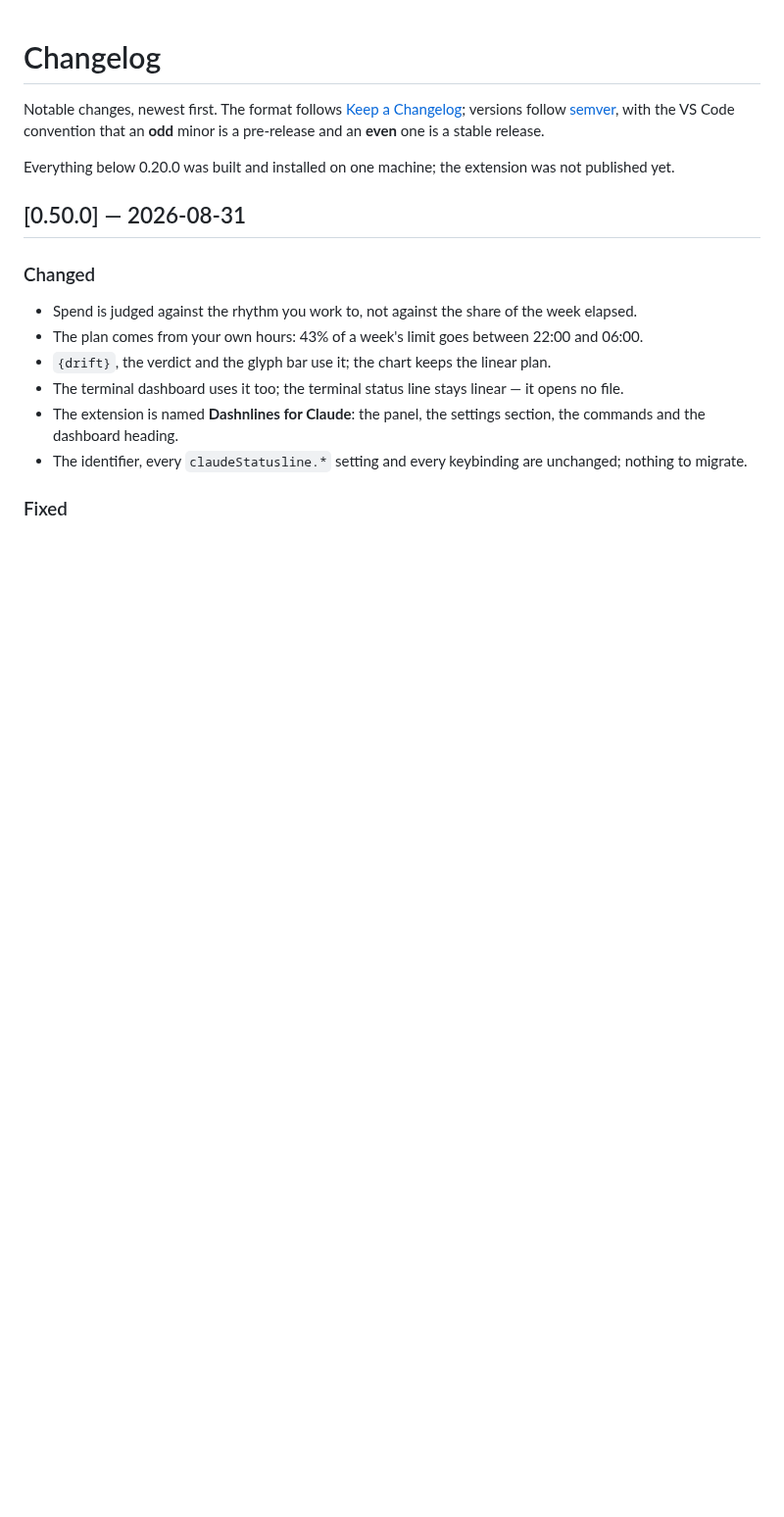
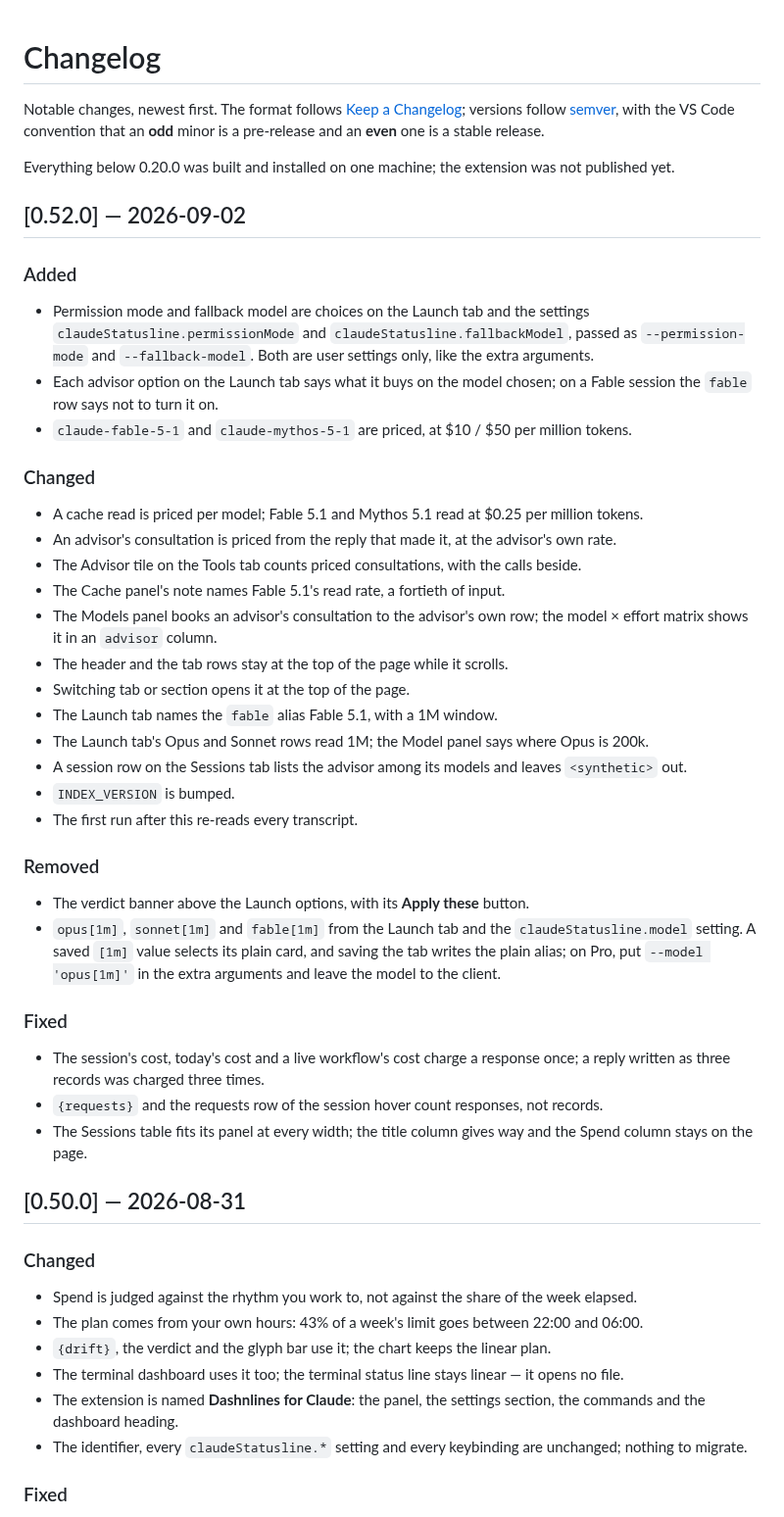
Before and after one commit to grgrwlkr/claude-dashboard-vscode, a Markdown page: CHANGELOG.md, the part around the change. Shown at 98% size. GitHub-like rendering; blank space fills up the shorter version.

```diff
--- a/CHANGELOG.md
+++ b/CHANGELOG.md
@@ -7,6 +7,56 @@ is a pre-release and an **even** one is a stable release.
 
 Everything below 0.20.0 was built and installed on one machine; the extension was
 not published yet.
+
+## [0.52.0] — 2026-09-02
+
+### Added
+
+- Permission mode and fallback model are choices on the Launch tab and the
+  settings `claudeStatusline.permissionMode` and `claudeStatusline.fallbackModel`,
+  passed as `--permission-mode` and `--fallback-model`. Both are user settings
+  only, like the extra arguments.
+- Each advisor option on the Launch tab says what it buys on the model chosen;
+  on a Fable session the `fable` row says not to turn it on.
+- `claude-fable-5-1` and `claude-mythos-5-1` are priced, at $10 / $50 per million tokens.
+
+### Changed
+
+- A cache read is priced per model; Fable 5.1 and Mythos 5.1 read at $0.25 per
+  million tokens.
+- An advisor's consultation is priced from the reply that made it, at the
+  advisor's own rate.
+- The Advisor tile on the Tools tab counts priced consultations, with the calls
+  beside.
+- The Cache panel's note names Fable 5.1's read rate, a fortieth of input.
+- The Models panel books an advisor's consultation to the advisor's own row; the
+  model × effort matrix shows it in an `advisor` column.
+- The header and the tab rows stay at the top of the page while it scrolls.
+- Switching tab or section opens it at the top of the page.
+- The Launch tab names the `fable` alias Fable 5.1, with a 1M window.
+- The Launch tab's Opus and Sonnet rows read 1M; the Model panel says where Opus
+  is 200k.
+- A session row on the Sessions tab lists the advisor among its models and
+  leaves `<synthetic>` out.
+- `INDEX_VERSION` is bumped.
+- The first run after this re-reads every transcript.
+
+### Removed
+
+- The verdict banner above the Launch options, with its **Apply these** button.
+- `opus[1m]`, `sonnet[1m]` and `fable[1m]` from the Launch tab and the
+  `claudeStatusline.model` setting. A saved `[1m]` value selects its plain card,
+  and saving the tab writes the plain alias; on Pro, put `--model 'opus[1m]'`
+  in the extra arguments and leave the model to the client.
+
+### Fixed
+
+- The session's cost, today's cost and a live workflow's cost charge a response
+  once; a reply written as three records was charged three times.
+- `{requests}` and the requests row of the session hover count responses, not
+  records.
+- The Sessions table fits its panel at every width; the title column gives way
+  and the Spend column stays on the page.
 
 ## [0.50.0] — 2026-08-31
 
```
Also changed, not shown: README.md (+14 -17 lines), media/screenshots/launch-dark.png, media/screenshots/launch-light.png, 16 other files.
